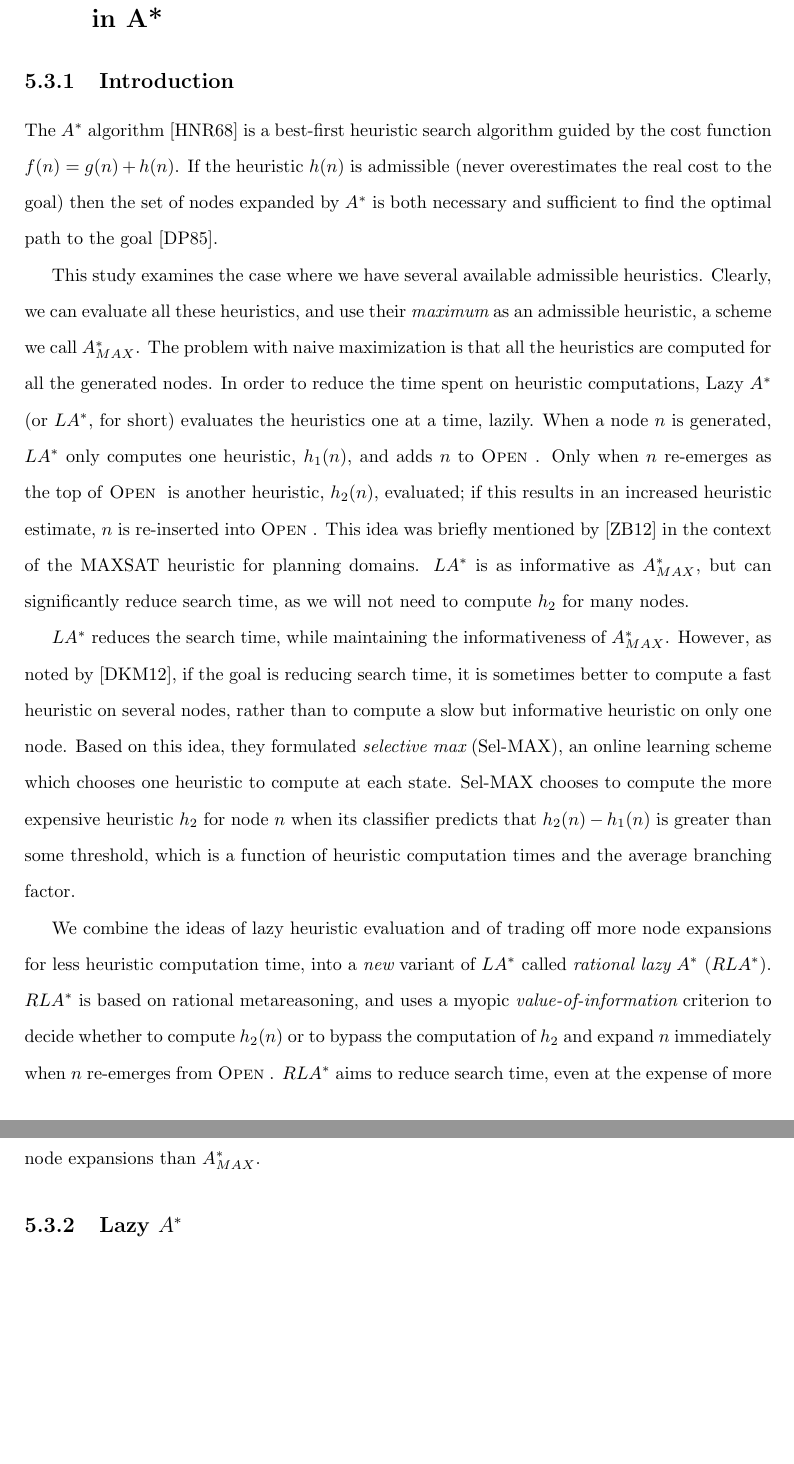
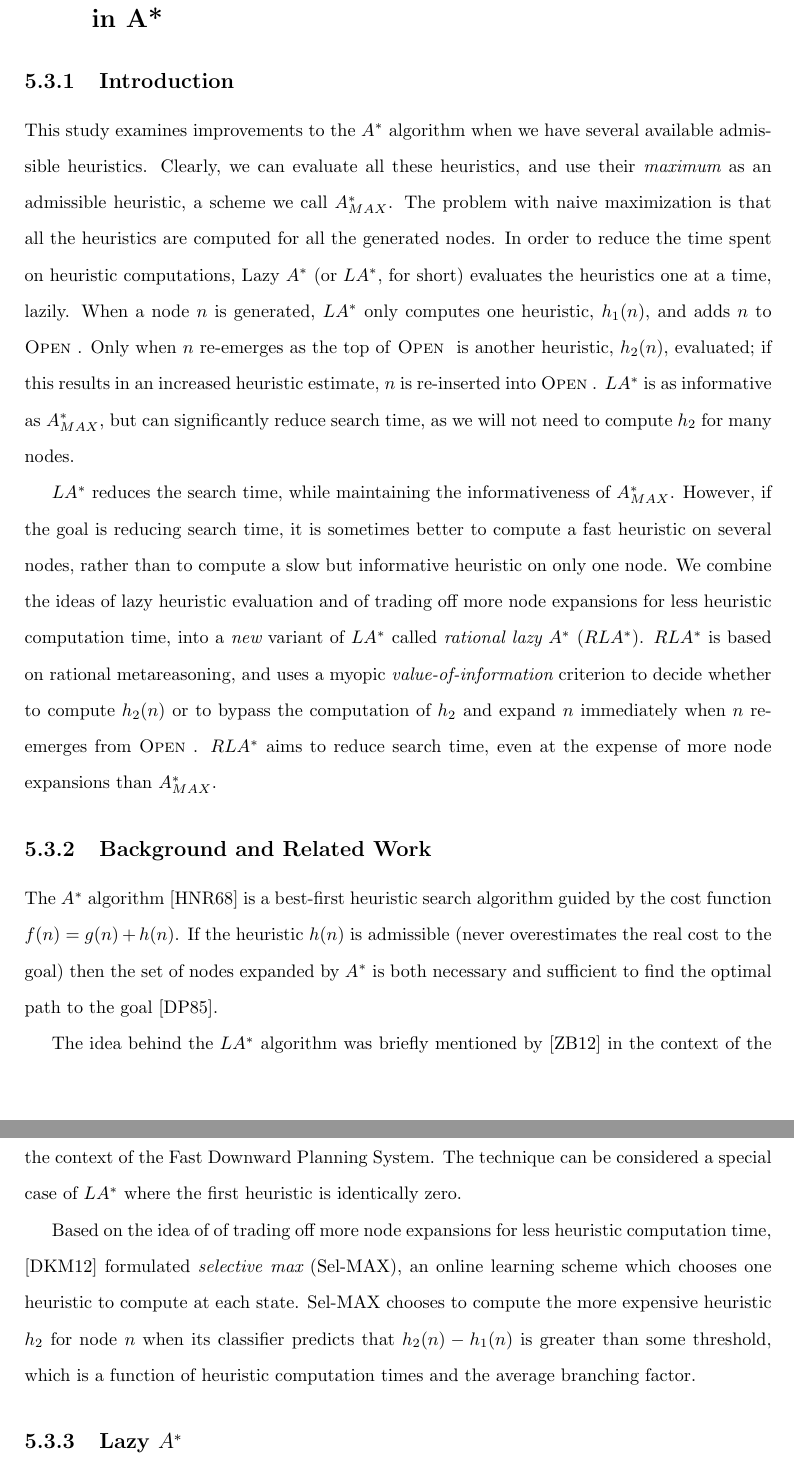
Before and after one commit to ThuriyaThwin/CSP_PHD, a LaTeX thesis (thesis/thesis.tex, which reads thesis/cs-rla.tex): two parts of pages 63 and 64 of 80, joined at a grey line, cut so that both start at the same text, the shorter picture padded with empty space. Compiled offline with pdfLaTeX.

Commit message:
in prores

```diff
--- a/thesis/cs-rla.tex
+++ b/thesis/cs-rla.tex
@@ -1,5 +1,35 @@
 \subsection{Introduction}
 
+This study examines improvements to the \astar~algorithm when we have
+several available admissible heuristics. Clearly, we can evaluate all
+these heuristics, and use their {\em maximum} as an admissible
+heuristic, a scheme we call \astarmax.  The problem with naive
+maximization is that all the heuristics are computed for all the
+generated nodes.  In order to reduce the time spent on heuristic
+computations, Lazy $\astar$ (or \lazyastar, for short) evaluates the
+heuristics one at a time, lazily.  When a node $n$ is generated,
+\lazyastar~only computes one heuristic, $h_1(n)$, and adds $n$ to
+\OPEN.  Only when $n$ re-emerges as the top of \OPEN~is another
+heuristic, $h_2(n)$, evaluated; if this results in an increased
+heuristic estimate, $n$ is re-inserted into \OPEN.  \lazyastar~is as
+informative as \astarmax, but can significantly reduce search time, as
+we will not need to compute $h_2$ for many nodes.
+
+\lazyastar~reduces the search time, while maintaining the informativeness of \astarmax.
+However, if the goal is reducing search time, it is sometimes better
+to compute a fast heuristic on several nodes, rather than to compute a
+slow but informative heuristic on only one node. We combine the ideas
+of lazy heuristic evaluation and of trading off more node expansions
+for less heuristic computation time, into a {\em new} variant of
+\lazyastar~called {\em rational lazy} \astar~(\rationallazyastar).
+\rationallazyastar~is based on rational metareasoning, and uses a
+myopic {\em value-of-information} criterion to decide whether to
+compute $h_2(n)$ or to bypass the computation of $h_2$ and expand $n$
+immediately when $n$ re-emerges from \OPEN. \rationallazyastar~aims to
+reduce search time, even at the expense of more node expansions than
+\astarmax.
+
+\subsection{Background and Related Work}
 
 The \astar~algorithm \cite{ASTR68} is a best-first heuristic search
 algorithm guided by the cost function $f(n)=g(n)+h(n)$.  If the
@@ -7,40 +37,22 @@ heuristic $h(n)$ is admissible (never overestimates the real cost to
 the goal) then the set of nodes expanded by \astar~is both necessary
 and sufficient to find the optimal path to the goal~\cite{ASTR85}.
 
-This study examines the case where we have several available admissible
-heuristics. Clearly, we can evaluate all these heuristics, and use their {\em
-maximum} as an admissible heuristic, a scheme we call \astarmax.
-The problem with naive maximization is that all the heuristics are
-computed for all the generated nodes.
-In order to reduce the time spent on heuristic computations, Lazy $\astar$ (or
-\lazyastar, for short) evaluates the heuristics one at a time, lazily. When a node $n$ is
-generated, \lazyastar~only computes one heuristic, $h_1(n)$, and adds $n$ to
-\OPEN.  Only when $n$ re-emerges as the top of \OPEN~is another heuristic, $h_2(n)$,
-evaluated; if this results in an increased heuristic estimate, $n$ is
-re-inserted into \OPEN.  This idea was briefly mentioned by~\cite{zhang-bacchus:aaai-2012} in the
-context of the MAXSAT heuristic for planning domains.
-\lazyastar~is as informative as \astarmax, but can significantly reduce
-search time, as we will not need to compute $h_2$ for many nodes.
+The idea behind the \lazyastar~algorithm was briefly mentioned
+by~\cite{zhang-bacchus:aaai-2012} in the context of the MAXSAT
+heuristic for planning domains. \cite{Helmert.fdps} described
+\emph{deferred evaluation} of heuristics in the context of
+the Fast Downward Planning System. The technique can be considered a
+special case of \lazyastar~where the first heuristic is identically
+zero.
 
-\lazyastar~reduces the search time, while maintaining the informativeness of \astarmax.
-However, as noted by \cite{domshlak-et-al:jair-2012},  if the goal is reducing
-search time, it is sometimes better to compute a fast heuristic on
-several nodes, rather than to compute a slow but informative heuristic on only one
-node. Based on this idea, they formulated {\em selective max} (Sel-MAX), an online
-learning scheme which chooses one heuristic to compute at each
-state. Sel-MAX chooses to compute the more expensive heuristic $h_2$ for
-node $n$ when its classifier predicts that $h_2(n) - h_1(n)$ is greater than
-some threshold, which is a function of heuristic computation times and the average
-branching factor.
-
-We combine the ideas of lazy heuristic evaluation and of trading off more node expansions
-for less heuristic computation time, into a {\em new} variant of \lazyastar~called
-{\em rational lazy} \astar~(\rationallazyastar).
-\rationallazyastar~is based on rational metareasoning, and uses a myopic {\em
-value-of-information} criterion to decide whether to compute $h_2(n)$ or to
-bypass the computation of $h_2$ and expand $n$ immediately when $n$ re-emerges
-from \OPEN. \rationallazyastar~aims to reduce search time, even at the expense of
-more node expansions than \astarmax.
+Based on the idea of of trading off more node expansions for less
+heuristic computation time, \cite{domshlak-et-al:jair-2012} formulated
+{\em selective max} (Sel-MAX), an online learning scheme which chooses
+one heuristic to compute at each state. Sel-MAX chooses to compute the
+more expensive heuristic $h_2$ for node $n$ when its classifier
+predicts that $h_2(n) - h_1(n)$ is greater than some threshold, which
+is a function of heuristic computation times and the average branching
+factor.
 
 \subsection{Lazy \astar}
 
```
Also changed, not shown: thesis/refs.bib (+9 -0 lines), 1 other file.
